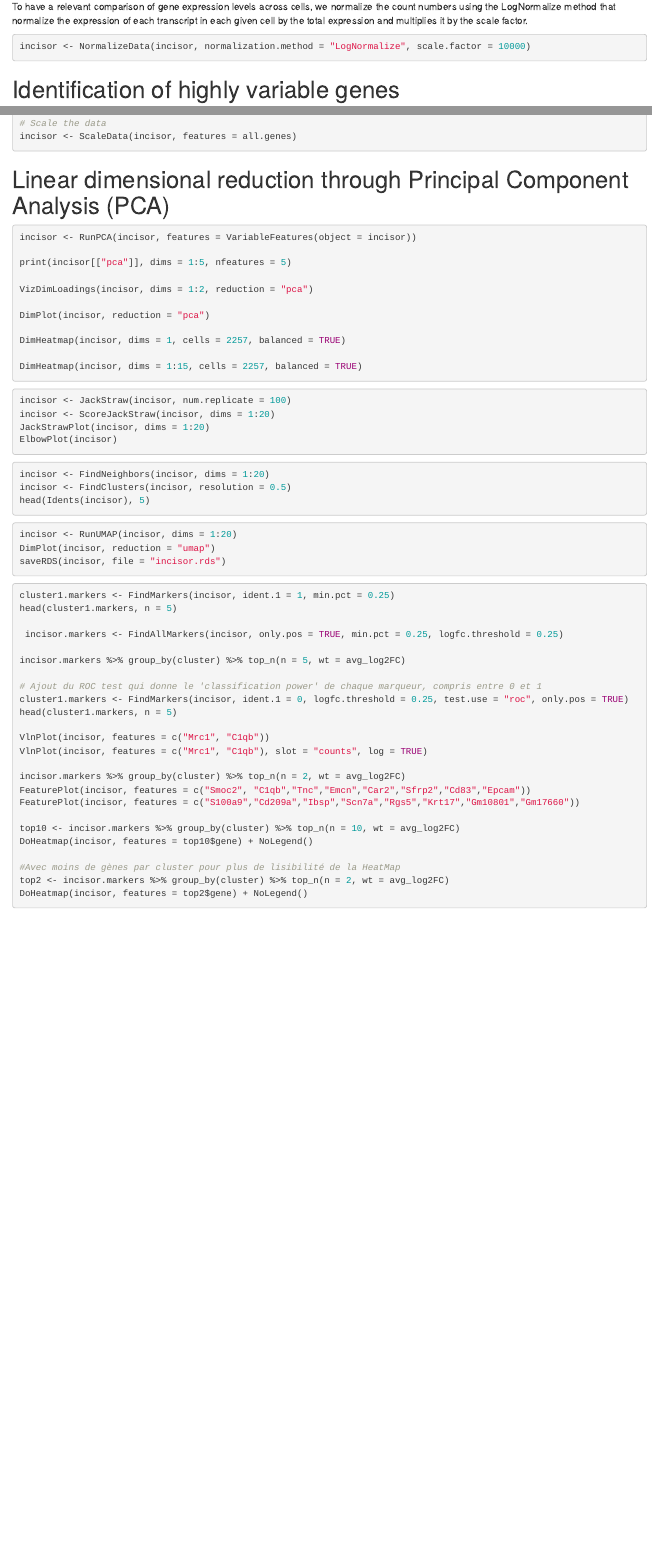
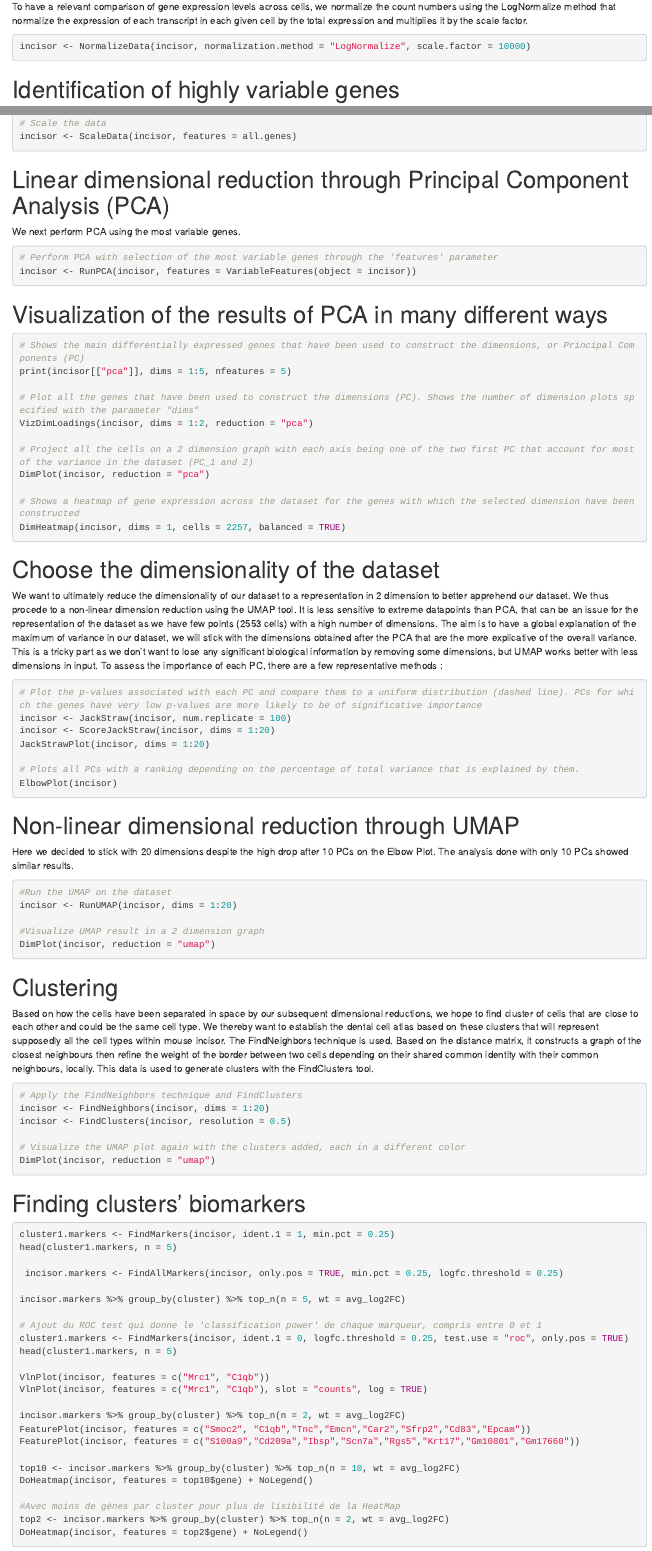
Before and after one commit to guiseuzaret/tp_ngs_single_cell, an R Markdown document (TP_NGS_single_cell_Part_2.Rmd): the page in a window 1100 px wide, from 2140 px down, and a second part further down, joined at a grey line. Rendered offline with R 4.5, knitr and Pandoc, with nearby package versions.

Commit message:
Update TP_NGS_single_cell_Part_2.Rmd

````diff
--- a/TP_NGS_single_cell_Part_2.Rmd
+++ b/TP_NGS_single_cell_Part_2.Rmd
@@ -110,7 +111,7 @@ VlnPlot(incisor, features = c("nFeature_RNA", "nCount_RNA", "percent.mt"), ncol
 # Normalization
 To have a relevant comparison of gene expression levels across cells, we normalize the count numbers using the LogNormalize method that normalize the expression of each transcript in each given cell by the total expression and multiplies it by the scale factor.
 
-```{r Normalization, eval=FALSE}
+```{r Normalization, eval=F, echo=T}
 incisor <- NormalizeData(incisor, normalization.method = "LogNormalize", scale.factor = 10000)
 ```
 
@@ -150,43 +151,76 @@ incisor <- ScaleData(incisor, features = all.genes)
 ```
 
 # Linear dimensional reduction through Principal Component Analysis (PCA)
+We next perform PCA using the most variable genes.
 
-```{r PCA, eval=FALSE}
+```{r PCA, eval=F, echo=T}
 
+# Perform PCA with selection of the most variable genes through the 'features' parameter
 incisor <- RunPCA(incisor, features = VariableFeatures(object = incisor))
+```
 
+# Visualization of the results of PCA in many different ways
+
+```{r PCA results, eval=F, echo=T}
+# Shows the main differentially expressed genes that have been used to construct the dimensions, or Principal Components (PC)
 print(incisor[["pca"]], dims = 1:5, nfeatures = 5)
 
+# Plot all the genes that have been used to construct the dimensions (PC). Shows the number of dimension plots specified with the parameter "dims"
 VizDimLoadings(incisor, dims = 1:2, reduction = "pca")
 
+# Project all the cells on a 2 dimension graph with each axis being one of the two first PC that account for most of the variance in the dataset (PC_1 and 2)
 DimPlot(incisor, reduction = "pca")
 
+# Shows a heatmap of gene expression across the dataset for the genes with which the selected dimension have been constructed
 DimHeatmap(incisor, dims = 1, cells = 2257, balanced = TRUE)
 
-DimHeatmap(incisor, dims = 1:15, cells = 2257, balanced = TRUE)
 ```
 
-``` {r Dimensionality, eval=FALSE}
+# Choose the dimensionality of the dataset
+We want to ultimately reduce the dimensionality of our dataset to a representation in 2 dimension to better apprehend our dataset.
+We thus procede to a non-linear dimension reduction using the UMAP tool. It is less sensitive to extreme datapoints than PCA, that can be an issue for the representation of the dataset as we have few points (2553 cells) with a high number of dimensions.
+The aim is to have a global explanation of the maximum of variance in our dataset, we will stick with the dimensions obtained after the PCA that are the more explicative of the overall variance. This is a tricky part as we don't want to lose any significant biological information by removing some dimensions, but UMAP works better with less dimensions in input. To assess the importance of each PC, there are a few representative methods :
+
+``` {r Dimensionality, eval=F, echo=T}
+# Plot the p-values associated with each PC and compare them to a uniform distribution (dashed line). PCs for which the genes have very low p-values are more likely to be of significative importance
 incisor <- JackStraw(incisor, num.replicate = 100)
 incisor <- ScoreJackStraw(incisor, dims = 1:20)
 JackStrawPlot(incisor, dims = 1:20)
+
+# Plots all PCs with a ranking depending on the percentage of total variance that is explained by them.
 ElbowPlot(incisor)
 
 ```
 
-``` {r Clustering, eval=FALSE}
+# Non-linear dimensional reduction through UMAP
+Here we decided to stick with 20 dimensions despite the high drop after 10 PCs on the Elbow Plot. The analysis done with only 10 PCs showed similar results.
+
+```{r UMAP, eval=F, echo=T}
+#Run the UMAP on the dataset
+incisor <- RunUMAP(incisor, dims = 1:20)
+
+#Visualize UMAP result in a 2 dimension graph
+DimPlot(incisor, reduction = "umap")
+```
+
+# Clustering
+Based on how the cells have been separated in space by our subsequent dimensional reductions, we hope to find cluster of cells that are close to each other and could be the same cell type. We thereby want to establish the dental cell atlas based on these clusters that will represent supposedly all the cell types within mouse incisor.
+The FindNeighbors technique is used. Based on the distance matrix, it constructs a graph of the closest neighbours then refine the weight of the border between two cells depending on their shared common identity with their common neighbours, locally.
+This data is used to generate clusters with the FindClusters tool.
+``` {r Clustering, eval=F, echo=T}
+
+# Apply the FindNeighbors technique and FindClusters
 incisor <- FindNeighbors(incisor, dims = 1:20)
 incisor <- FindClusters(incisor, resolution = 0.5)
-head(Idents(incisor), 5)
+
+# Visualize the UMAP plot again with the clusters added, each in a different color
+DimPlot(incisor, reduction = "umap")
+
 ```
 
-```{r UMAP/tSNE, eval=FALSE}
-incisor <- RunUMAP(incisor, dims = 1:20)
-DimPlot(incisor, reduction = "umap")
-saveRDS(incisor, file = "incisor.rds")
-```
+# Finding clusters' biomarkers
 
-```{r Cluster biomarkers, eval=FALSE}
+```{r Cluster biomarkers, eval=F, echo=T}
 cluster1.markers <- FindMarkers(incisor, ident.1 = 1, min.pct = 0.25)
 head(cluster1.markers, n = 5)
 
````
Also changed, not shown: TP_NGS_single_cell_Part_2.Rmd (7 more changed lines).
